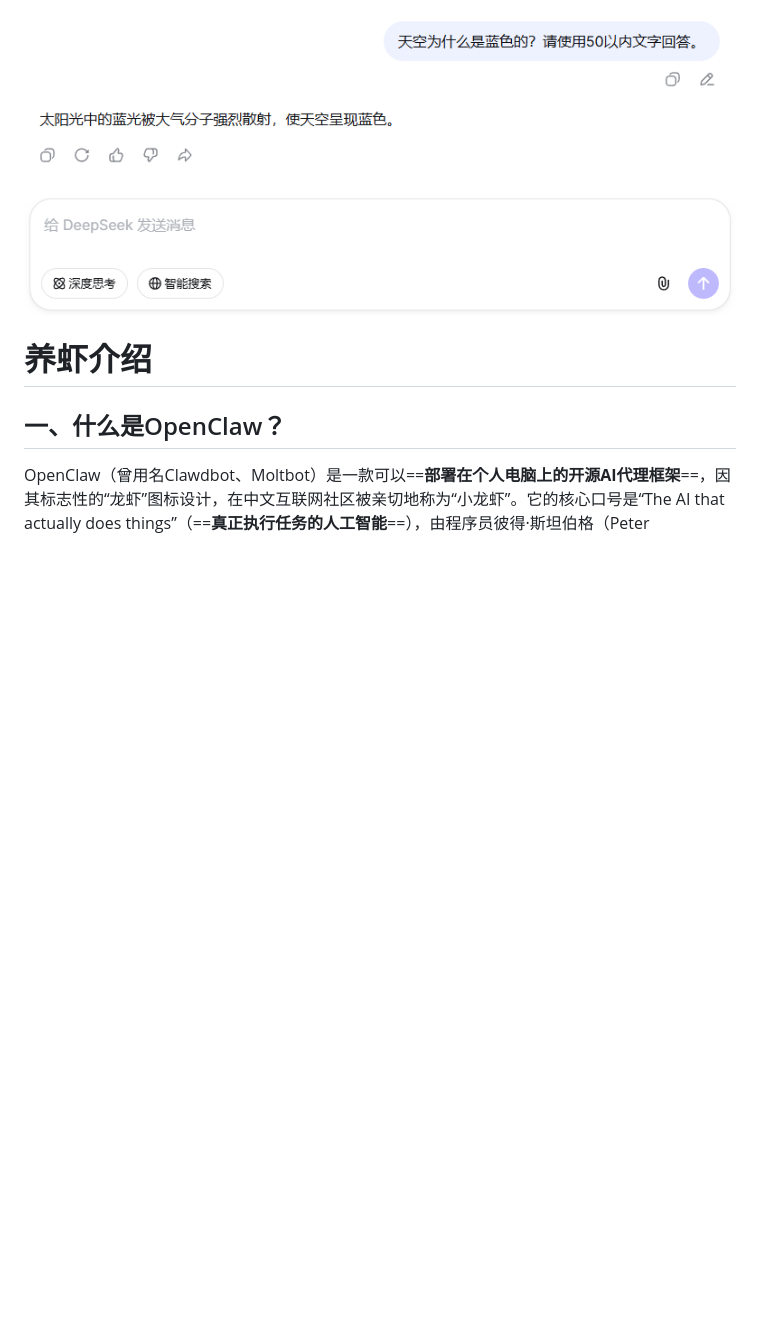
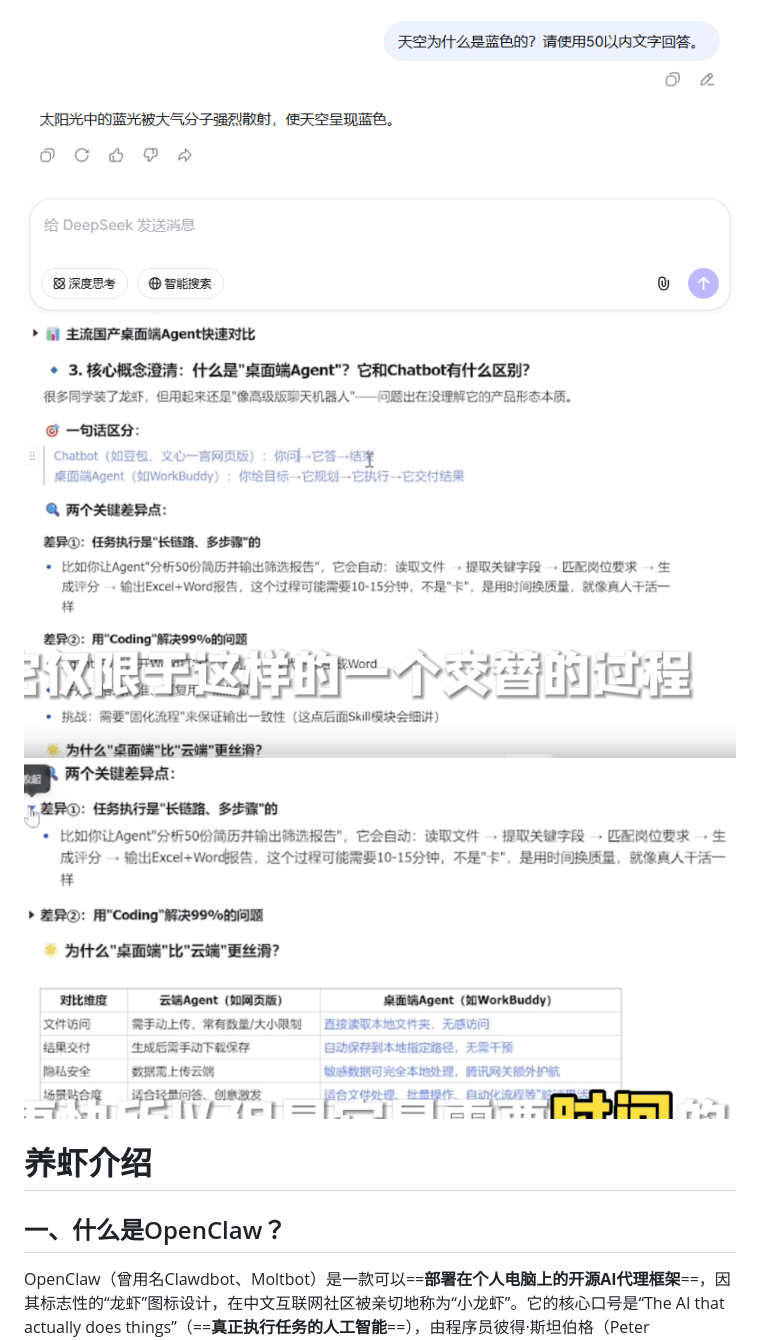
Before and after one commit to zhangpingai/zp-workbuddy-note, a Markdown page: WorkBuddy入门到精通/WorkBuddy入门到精通.md, the part around one of its changes. Rendered like a GitHub page; pictures changed too: WorkBuddy入门到精通/assets/WorkBuddy入门到精通/file-20260505200846898.png (added), WorkBuddy入门到精通/assets/WorkBuddy入门到精通/file-20260505200941937.png (added); blank space fills up the shorter version.

```diff
--- a/WorkBuddy入门到精通/WorkBuddy入门到精通.md
+++ b/WorkBuddy入门到精通/WorkBuddy入门到精通.md
@@ -1,6 +1,8 @@
+
 
 ![675](assets/WorkBuddy入门到精通/file-20260505191405097.png)
-
+![924](assets/WorkBuddy入门到精通/file-20260505200846898.png)
+![](assets/WorkBuddy入门到精通/file-20260505200941937.png)
 # 养虾介绍
 ## 一、什么是OpenClaw？
 
```
Also changed, not shown: other parts of WorkBuddy入门到精通/WorkBuddy入门到精通.md (+2 -1 lines), WorkBuddy入门到精通/assets/WorkBuddy入门到精通/file-20260505201122627.png (added), WorkBuddy入门到精通/assets/WorkBuddy入门到精通/file-20260505201233183.png (added).
